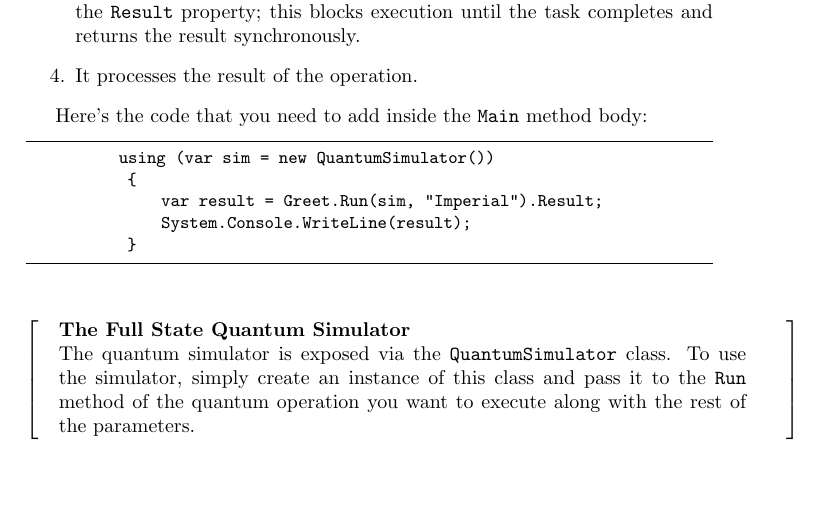
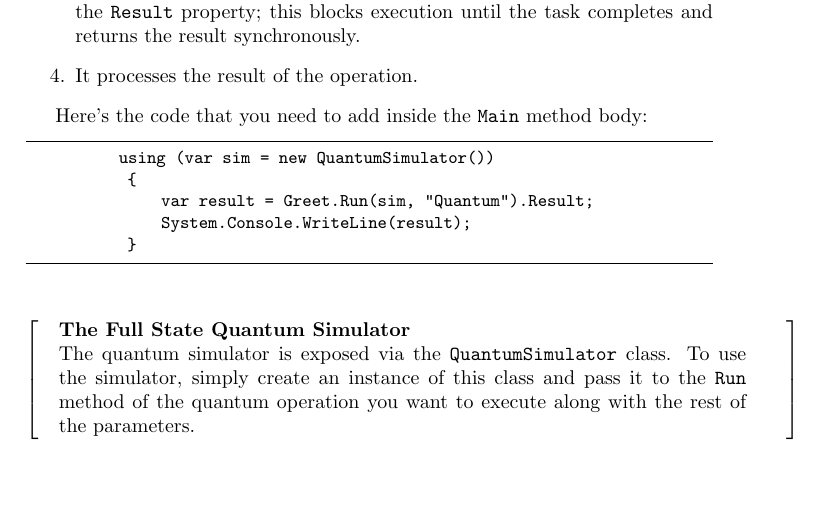
Before and after one commit to frtibble/QuantumWorkshop, a LaTeX paper (Tutorial.tex): part of page 4 of 19, cut so that both start at the same text. Compiled offline with pdfLaTeX.

Commit message:
Fixed typo

```diff
--- a/Tutorial.tex
+++ b/Tutorial.tex
@@ -173,7 +173,7 @@ Here's the code that you need to add inside the \verb$Main$ method body:
     \begin{lstlisting}
            using (var sim = new QuantumSimulator())
             {
-                var result = Greet.Run(sim, "Imperial").Result;
+                var result = Greet.Run(sim, "Quantum").Result;
                 System.Console.WriteLine(result);
             }
 	\end{lstlisting}
```
Also changed, not shown: Tutorial.tex (2 more changed lines).
